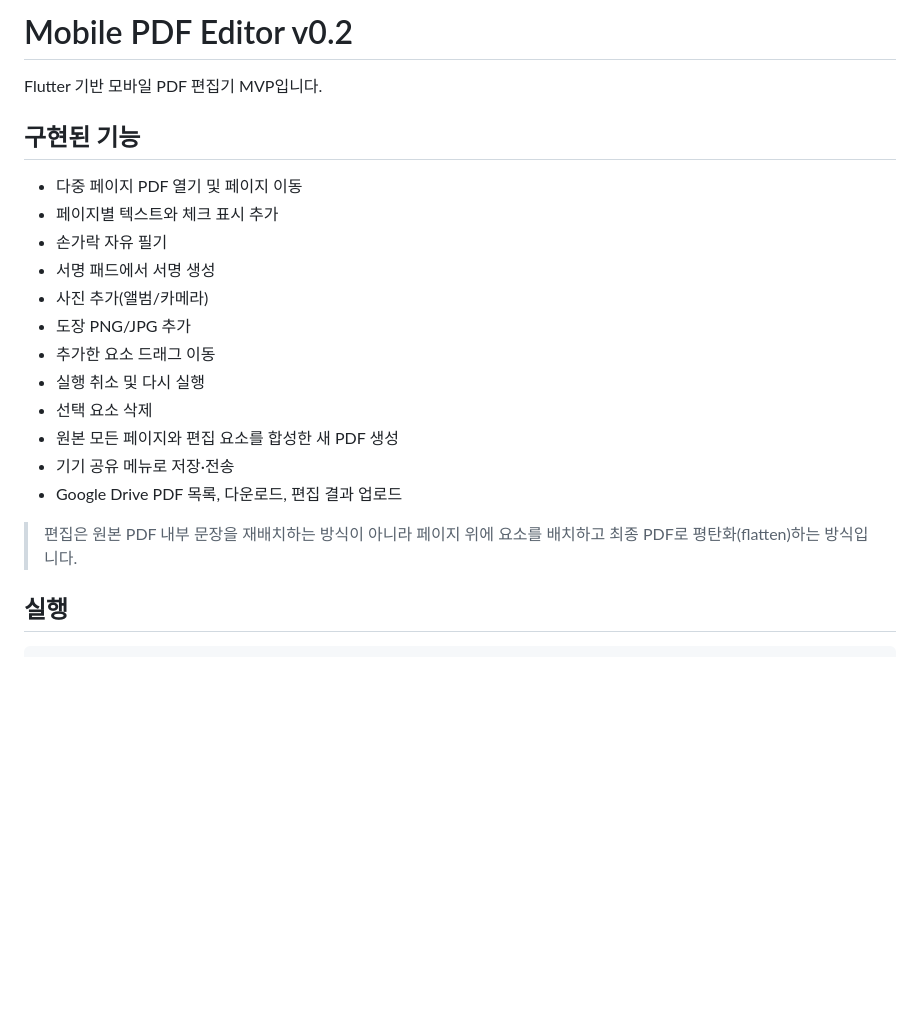
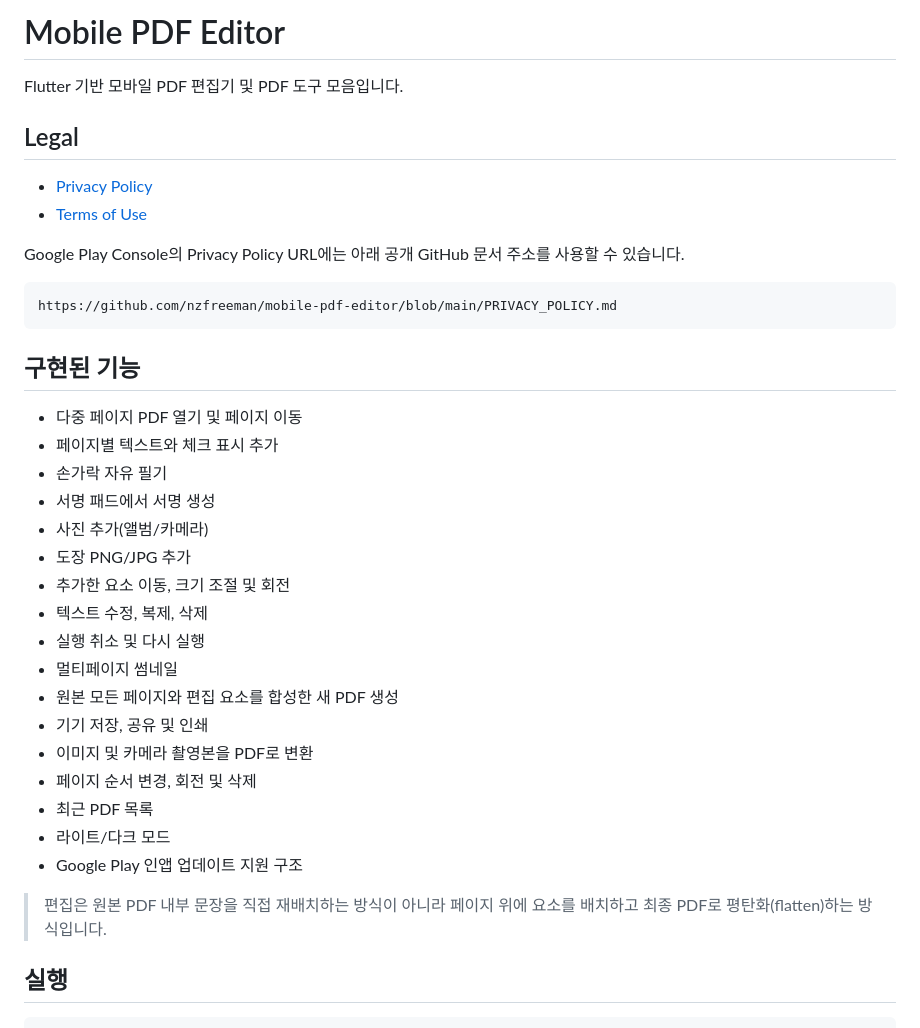
Before and after one commit to nzfreeman/mobile-pdf-editor, a Markdown page: README.md, the part around one of its changes. Drawn GitHub-style; blank space fills up the shorter version.

````diff
--- a/README.md
+++ b/README.md
@@ -1,6 +1,17 @@
-# Mobile PDF Editor v0.2
+# Mobile PDF Editor
 
-Flutter 기반 모바일 PDF 편집기 MVP입니다.
+Flutter 기반 모바일 PDF 편집기 및 PDF 도구 모음입니다.
+
+## Legal
+
+- [Privacy Policy](PRIVACY_POLICY.md)
+- [Terms of Use](TERMS_OF_USE.md)
+
+Google Play Console의 Privacy Policy URL에는 아래 공개 GitHub 문서 주소를 사용할 수 있습니다.
+
+```text
+https://github.com/nzfreeman/mobile-pdf-editor/blob/main/PRIVACY_POLICY.md
+```
 
 ## 구현된 기능
 
@@ -10,14 +21,19 @@ Flutter 기반 모바일 PDF 편집기 MVP입니다.
 - 서명 패드에서 서명 생성
 - 사진 추가(앨범/카메라)
 - 도장 PNG/JPG 추가
-- 추가한 요소 드래그 이동
+- 추가한 요소 이동, 크기 조절 및 회전
+- 텍스트 수정, 복제, 삭제
 - 실행 취소 및 다시 실행
-- 선택 요소 삭제
+- 멀티페이지 썸네일
 - 원본 모든 페이지와 편집 요소를 합성한 새 PDF 생성
-- 기기 공유 메뉴로 저장·전송
-- Google Drive PDF 목록, 다운로드, 편집 결과 업로드
+- 기기 저장, 공유 및 인쇄
+- 이미지 및 카메라 촬영본을 PDF로 변환
+- 페이지 순서 변경, 회전 및 삭제
+- 최근 PDF 목록
+- 라이트/다크 모드
+- Google Play 인앱 업데이트 지원 구조
 
-> 편집은 원본 PDF 내부 문장을 재배치하는 방식이 아니라 페이지 위에 요소를 배치하고 최종 PDF로 평탄화(flatten)하는 방식입니다.
+> 편집은 원본 PDF 내부 문장을 직접 재배치하는 방식이 아니라 페이지 위에 요소를 배치하고 최종 PDF로 평탄화(flatten)하는 방식입니다.
 
 ## 실행
 
````
Also changed, not shown: other parts of README.md (+38 -33 lines).
